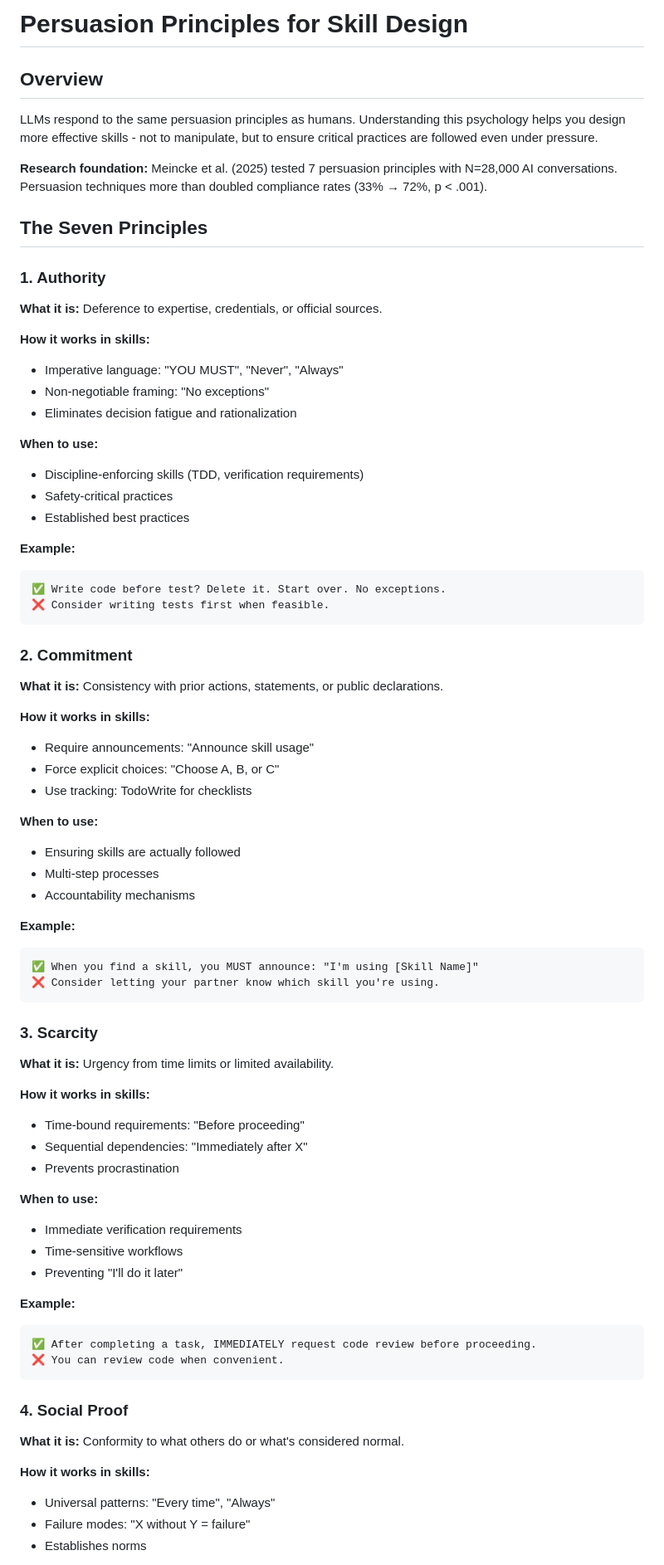
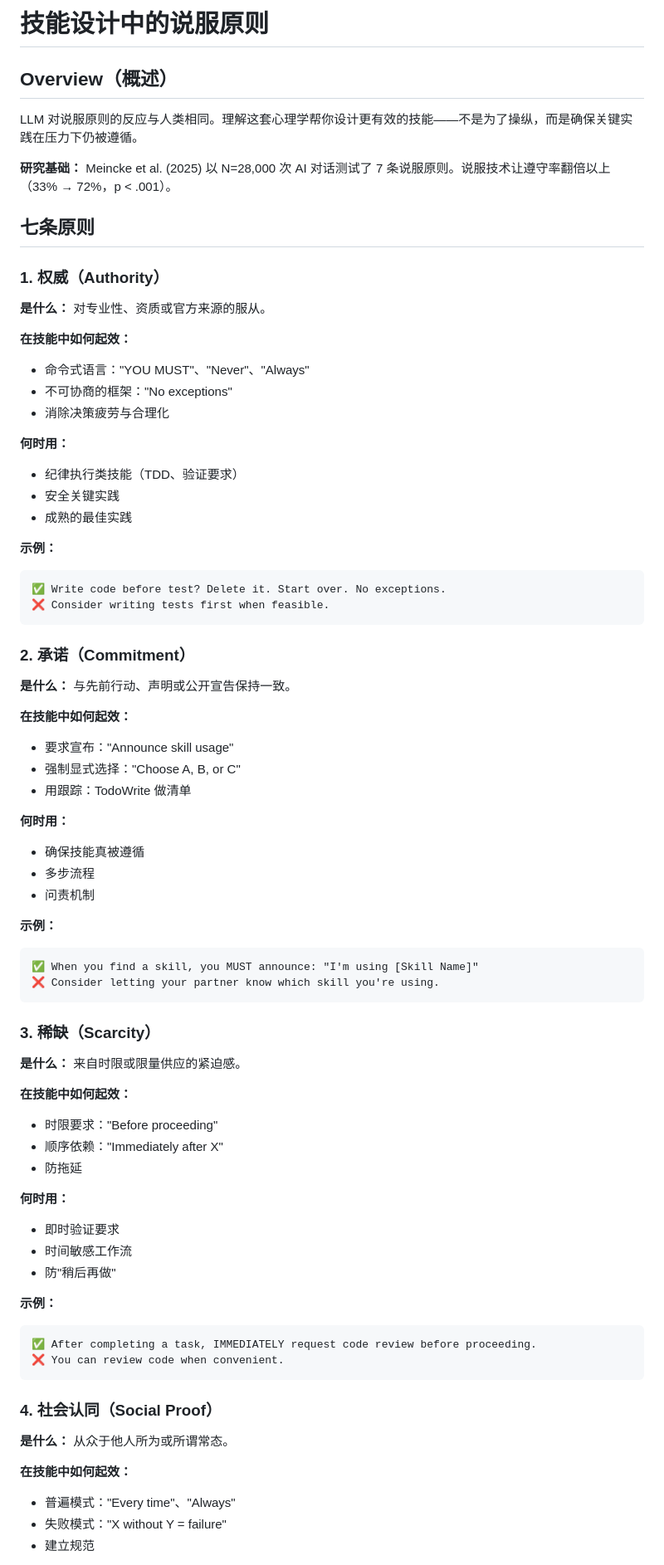
Before and after one commit to tsfdsong/loop_engineering, a Markdown page: skills/writing-skills/persuasion-principles.md, the part around one of its changes. Shown at 83% size. Rendered like a GitHub page.

````diff
--- a/skills/writing-skills/persuasion-principles.md
+++ b/skills/writing-skills/persuasion-principles.md
@@ -1,75 +1,75 @@
-# Persuasion Principles for Skill Design
+# 技能设计中的说服原则
 
-## Overview
+## Overview（概述）
 
-LLMs respond to the same persuasion principles as humans. Understanding this psychology helps you design more effective skills - not to manipulate, but to ensure critical practices are followed even under pressure.
+LLM 对说服原则的反应与人类相同。理解这套心理学帮你设计更有效的技能——不是为了操纵，而是确保关键实践在压力下仍被遵循。
 
-**Research foundation:** Meincke et al. (2025) tested 7 persuasion principles with N=28,000 AI conversations. Persuasion techniques more than doubled compliance rates (33% → 72%, p < .001).
+**研究基础：** Meincke et al. (2025) 以 N=28,000 次 AI 对话测试了 7 条说服原则。说服技术让遵守率翻倍以上（33% → 72%，p < .001）。
 
-## The Seven Principles
+## 七条原则
 
-### 1. Authority
-**What it is:** Deference to expertise, credentials, or official sources.
+### 1. 权威（Authority）
+**是什么：** 对专业性、资质或官方来源的服从。
 
-**How it works in skills:**
-- Imperative language: "YOU MUST", "Never", "Always"
-- Non-negotiable framing: "No exceptions"
-- Eliminates decision fatigue and rationalization
+**在技能中如何起效：**
+- 命令式语言："YOU MUST"、"Never"、"Always"
+- 不可协商的框架："No exceptions"
+- 消除决策疲劳与合理化
 
-**When to use:**
-- Discipline-enforcing skills (TDD, verification requirements)
-- Safety-critical practices
-- Established best practices
+**何时用：**
+- 纪律执行类技能（TDD、验证要求）
+- 安全关键实践
+- 成熟的最佳实践
 
-**Example:**
+**示例：**
 ```markdown
 ✅ Write code before test? Delete it. Start over. No exceptions.
 ❌ Consider writing tests first when feasible.
 ```
 
-### 2. Commitment
-**What it is:** Consistency with prior actions, statements, or public declarations.
+### 2. 承诺（Commitment）
+**是什么：** 与先前行动、声明或公开宣告保持一致。
 
-**How it works in skills:**
-- Require announcements: "Announce skill usage"
-- Force explicit choices: "Choose A, B, or C"
-- Use tracking: TodoWrite for checklists
+**在技能中如何起效：**
+- 要求宣布："Announce skill usage"
+- 强制显式选择："Choose A, B, or C"
+- 用跟踪：TodoWrite 做清单
 
-**When to use:**
-- Ensuring skills are actually followed
-- Multi-step processes
-- Accountability mechanisms
+**何时用：**
+- 确保技能真被遵循
+- 多步流程
+- 问责机制
 
-**Example:**
+**示例：**
 ```markdown
 ✅ When you find a skill, you MUST announce: "I'm using [Skill Name]"
 ❌ Consider letting your partner know which skill you're using.
 ```
 
-### 3. Scarcity
-**What it is:** Urgency from time limits or limited availability.
+### 3. 稀缺（Scarcity）
+**是什么：** 来自时限或限量供应的紧迫感。
 
-**How it works in skills:**
-- Time-bound requirements: "Before proceeding"
-- Sequential dependencies: "Immediately after X"
-- Prevents procrastination
+**在技能中如何起效：**
+- 时限要求："Before proceeding"
+- 顺序依赖："Immediately after X"
+- 防拖延
 
-**When to use:**
-- Immediate verification requirements
-- Time-sensitive workflows
-- Preventing "I'll do it later"
+**何时用：**
+- 即时验证要求
+- 时间敏感工作流
+- 防"稍后再做"
 
-**Example:**
+**示例：**
 ```markdown
 ✅ After completing a task, IMMEDIATELY request code review before proceeding.
 ❌ You can review code when convenient.
 ```
 
-### 4. Social Proof
-**What it is:** Conformity to what others do or what's considered normal.
+### 4. 社会认同（Social Proof）
+**是什么：** 从众于他人所为或所谓常态。
 
-**How it works in skills:**
-- Universal patterns: "Every time", "Always"
-- Failure modes: "X without Y = failure"
-- Establishes norms
+**在技能中如何起效：**
+- 普遍模式："Every time"、"Always"
+- 失败模式："X without Y = failure"
+- 建立规范
 
````
Also changed, not shown: other parts of skills/writing-skills/persuasion-principles.md (+73 -73 lines), 2 other files.
